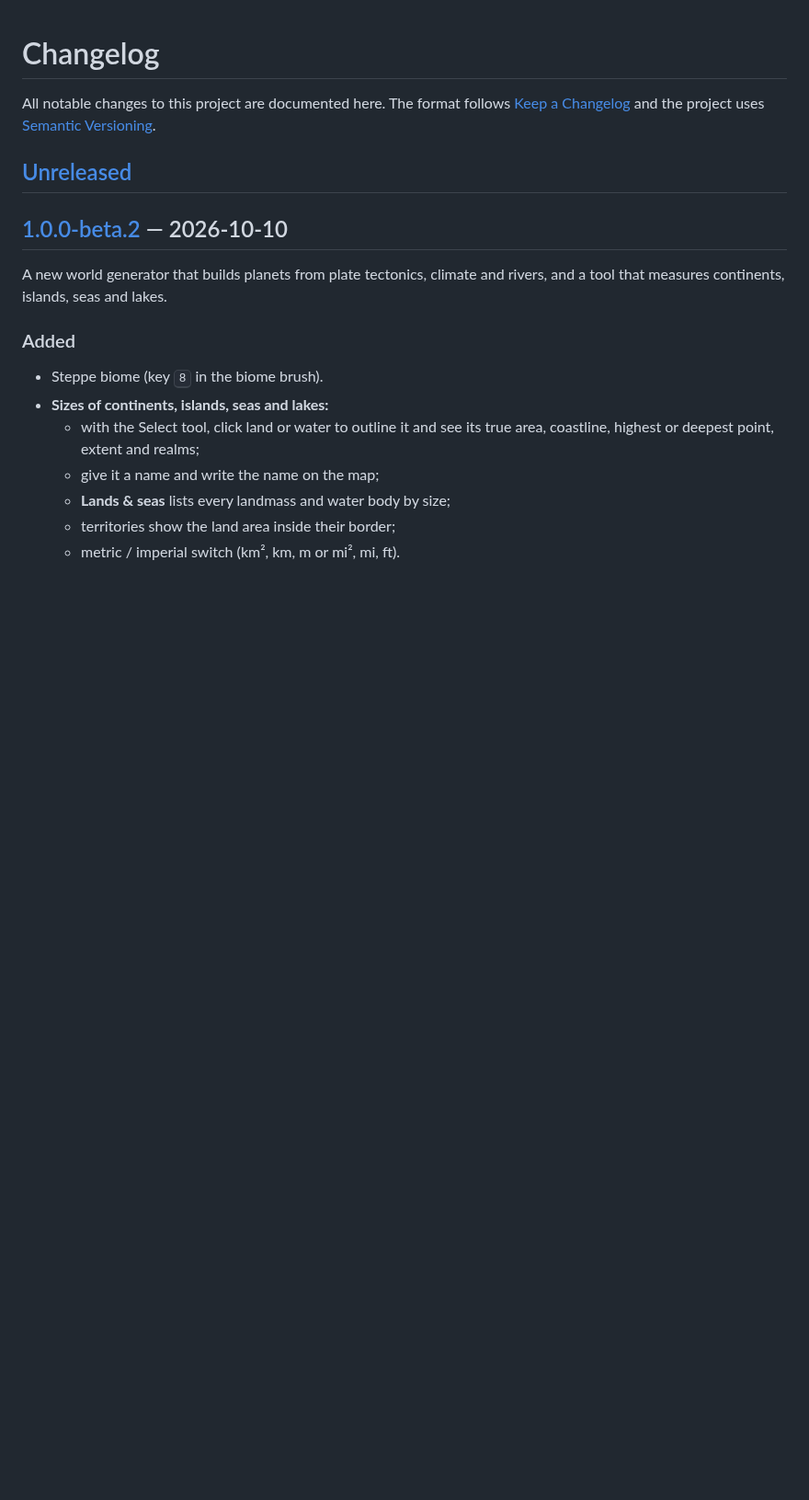
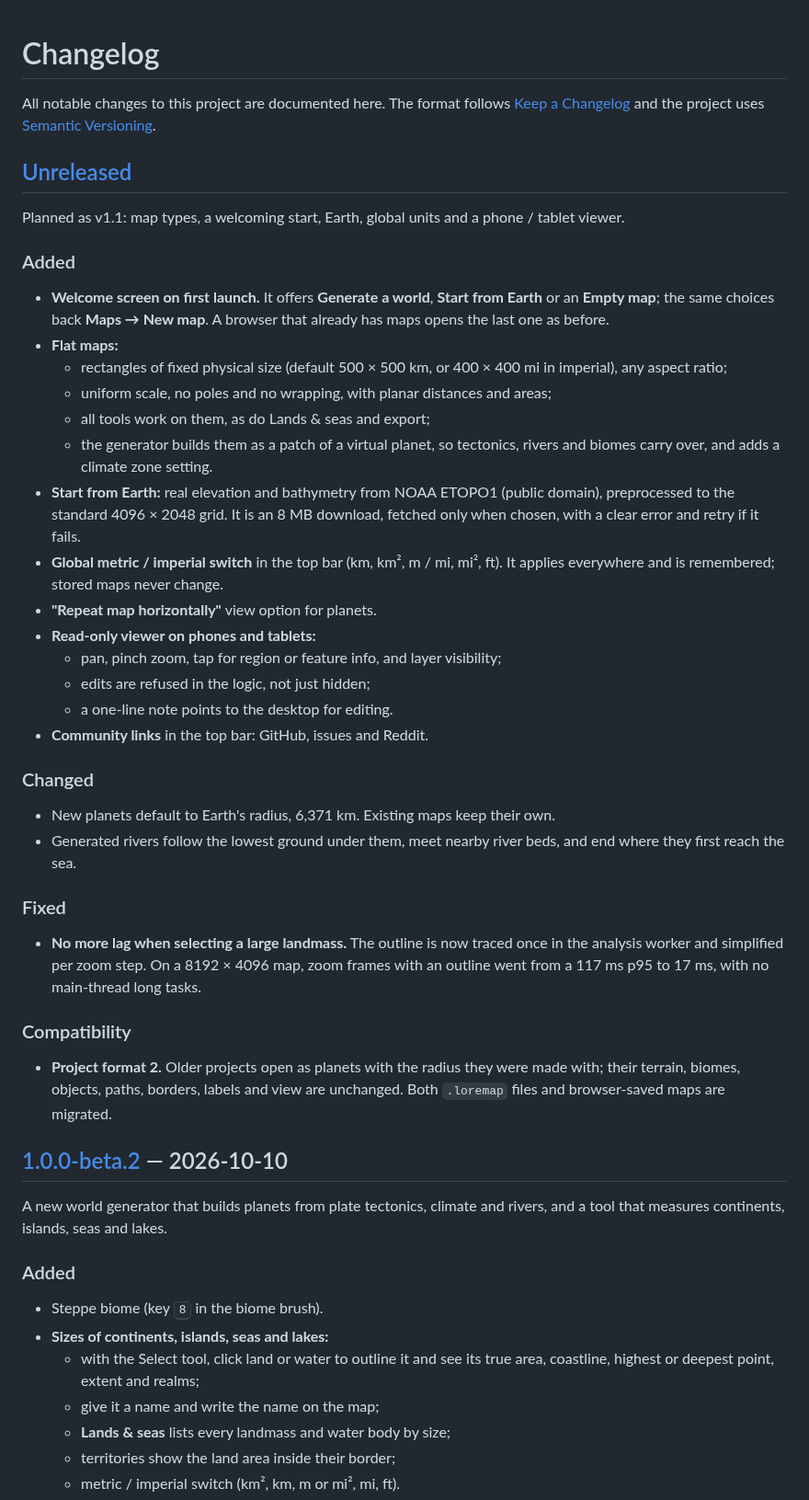
Before and after one commit to mercurial20/loremapper, a Markdown page: CHANGELOG.md, the part around the change. Shown at 92% size. Drawn GitHub-style; blank space fills up the shorter version.

```diff
--- a/CHANGELOG.md
+++ b/CHANGELOG.md
@@ -5,6 +5,38 @@ All notable changes to this project are documented here. The format follows
 [Semantic Versioning](https://semver.org/).
 
 ## [Unreleased]
+
+Planned as v1.1: map types, a welcoming start, Earth, global units and a phone / tablet viewer.
+
+### Added
+
+- **Welcome screen on first launch.** It offers **Generate a world**, **Start from Earth** or an **Empty map**; the same choices back **Maps → New map**. A browser that already has maps opens the last one as before.
+- **Flat maps:**
+  - rectangles of fixed physical size (default 500 × 500 km, or 400 × 400 mi in imperial), any aspect ratio;
+  - uniform scale, no poles and no wrapping, with planar distances and areas;
+  - all tools work on them, as do Lands & seas and export;
+  - the generator builds them as a patch of a virtual planet, so tectonics, rivers and biomes carry over, and adds a climate zone setting.
+- **Start from Earth:** real elevation and bathymetry from NOAA ETOPO1 (public domain), preprocessed to the standard 4096 × 2048 grid. It is an 8 MB download, fetched only when chosen, with a clear error and retry if it fails.
+- **Global metric / imperial switch** in the top bar (km, km², m / mi, mi², ft). It applies everywhere and is remembered; stored maps never change.
+- **"Repeat map horizontally"** view option for planets.
+- **Read-only viewer on phones and tablets:**
+  - pan, pinch zoom, tap for region or feature info, and layer visibility;
+  - edits are refused in the logic, not just hidden;
+  - a one-line note points to the desktop for editing.
+- **Community links** in the top bar: GitHub, issues and Reddit.
+
+### Changed
+
+- New planets default to Earth's radius, 6,371 km. Existing maps keep their own.
+- Generated rivers follow the lowest ground under them, meet nearby river beds, and end where they first reach the sea.
+
+### Fixed
+
+- **No more lag when selecting a large landmass.** The outline is now traced once in the analysis worker and simplified per zoom step. On a 8192 × 4096 map, zoom frames with an outline went from a 117 ms p95 to 17 ms, with no main-thread long tasks.
+
+### Compatibility
+
+- **Project format 2.** Older projects open as planets with the radius they were made with; their terrain, biomes, objects, paths, borders, labels and view are unchanged. Both `.loremap` files and browser-saved maps are migrated.
 
 ## [1.0.0-beta.2] — 2026-10-10
 
```
Also changed, not shown: README.md (+39 -5 lines), docs/images/new-map.jpg, 4 other files.
